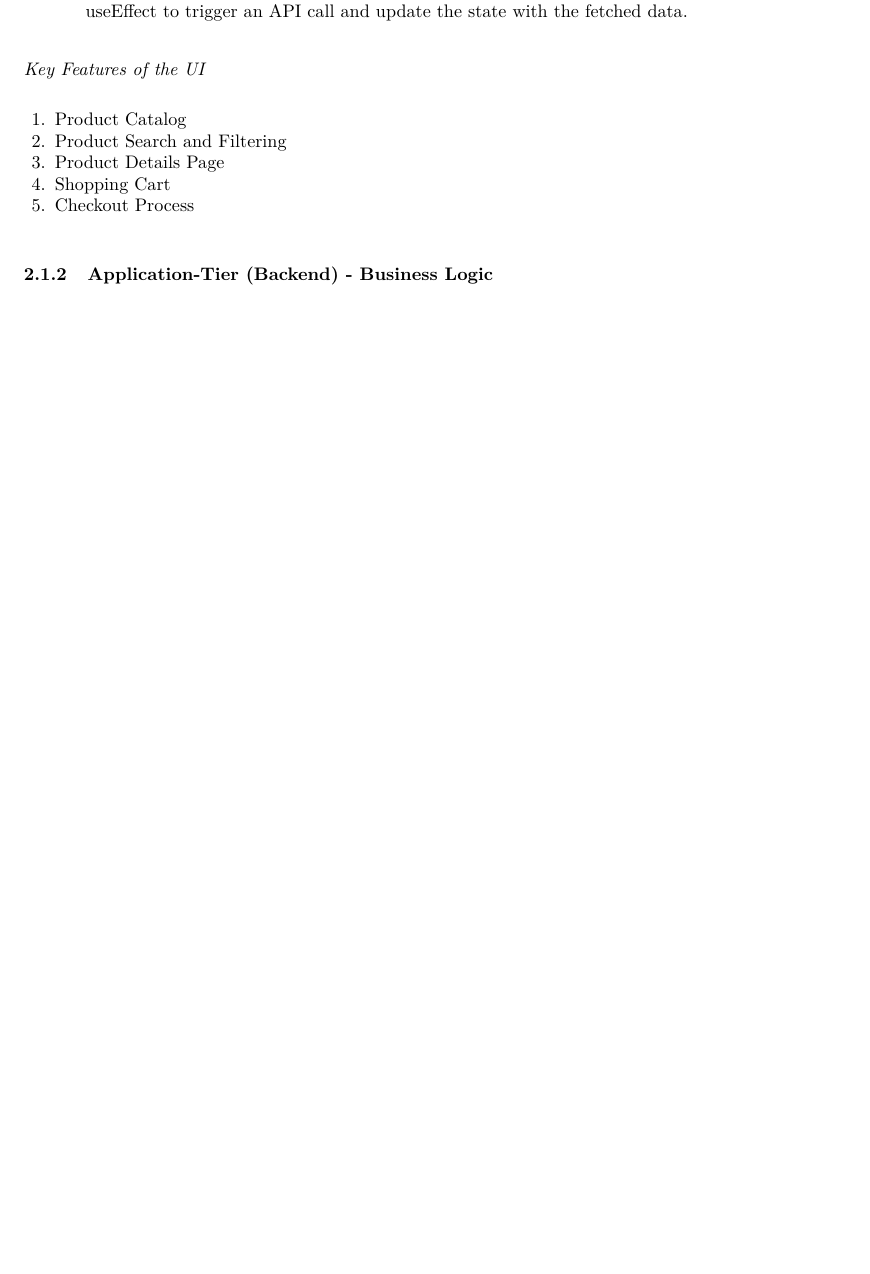
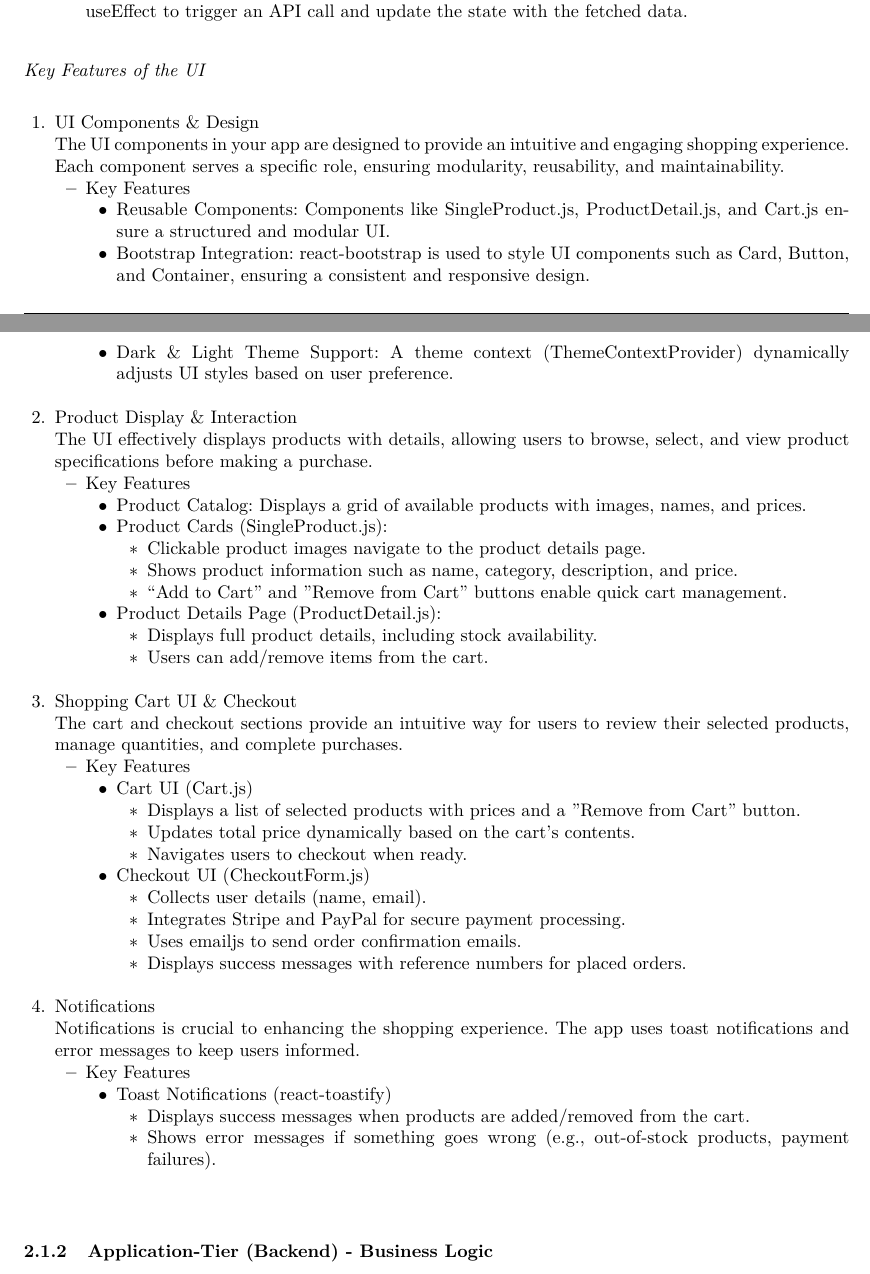
Before and after one commit to Helly2010/Cloud-Computing-Project, a LaTeX paper (documentation/final_report/milestone3/milestone_3.tex): part of page 2 of 6 before the commit and two parts of pages 2 and 3 of 7 after it, the two joined at a grey line, cut so that both start at the same text, the shorter picture padded with empty space. Compiled offline with pdfLaTeX.

Commit message:
Presentation Layer - UI added

```diff
--- a/documentation/final_report/milestone3/milestone_3.tex
+++ b/documentation/final_report/milestone3/milestone_3.tex
@@ -210,12 +209,73 @@ Detailed description of the three-tier structure with CSP service mapping
 \end{enumerate}
 \paragraph{Key Features of the UI}
     \begin{enumerate}
-        \item Product Catalog
-        \item Product Search and Filtering
-        \item Product Details Page
-        \item Shopping Cart
-        \item Checkout Process
+        \item UI Components \& Design \\
+        The UI components in your app are designed to provide an intuitive and engaging shopping experience. Each component serves a specific role, ensuring modularity, reusability, and maintainability.
+        \begin{itemize}
+            \item Key Features
+            \begin{itemize}
+                \item Reusable Components: Components like SingleProduct.js, ProductDetail.js, and Cart.js ensure a structured and modular UI.
+                \item Bootstrap Integration: react-bootstrap is used to style UI components such as Card, Button, and Container, ensuring a consistent and responsive design.
+                \item Dark \& Light Theme Support: A theme context (ThemeContextProvider) dynamically adjusts UI styles based on user preference.\\
+            \end{itemize}
+        \end{itemize}
+
+        \item Product Display \& Interaction \\
+        The UI effectively displays products with details, allowing users to browse, select, and view product specifications before making a purchase.
+            \begin{itemize}
+                \item Key Features
+                \begin{itemize}
+                    \item Product Catalog: Displays a grid of available products with images, names, and prices.
+                    \item Product Cards (SingleProduct.js):
+                    \begin{itemize}
+                        \item Clickable product images navigate to the product details page.
+                        \item Shows product information such as name, category, description, and price.
+                        \item ``Add to Cart'' and ''Remove from Cart'' buttons enable quick cart management.
+                    \end{itemize}
+                    \item Product Details Page (ProductDetail.js):
+                    \begin{itemize}
+                        \item Displays full product details, including stock availability.
+                        \item Users can add/remove items from the cart.\\
+
+                    \end{itemize}
+                \end{itemize}
+            \end{itemize}
+
+        \item Shopping Cart UI \& Checkout\\
+        The cart and checkout sections provide an intuitive way for users to review their selected products, manage quantities, and complete purchases.
+            \begin{itemize}
+                \item Key Features
+                \begin{itemize}
+                    \item Cart UI (Cart.js)
+                    \begin{itemize}
+                        \item Displays a list of selected products with prices and a ''Remove from Cart'' button.
+                        \item Updates total price dynamically based on the cart's contents.
+                        \item Navigates users to checkout when ready.
+                    \end{itemize}
+                    \item Checkout UI (CheckoutForm.js)
+                    \begin{itemize}
+                        \item Collects user details (name, email).
+                        \item Integrates Stripe and PayPal for secure payment processing.
+                        \item Uses emailjs to send order confirmation emails.
+                        \item Displays success messages with reference numbers for placed orders.\\
+                    \end{itemize}
+                \end{itemize}
+            \end{itemize}
+
+        \item Notifications\\
+        Notifications is crucial to enhancing the shopping experience. The app uses toast notifications and error messages to keep users informed.
+            \begin{itemize}
+                \item Key Features
+                \begin{itemize}
+                    \item Toast Notifications (react-toastify)
+                    \begin{itemize}
+                        \item Displays success messages when products are added/removed from the cart.
+                        \item Shows error messages if something goes wrong (e.g., out-of-stock products, payment failures).\\
+                    \end{itemize}
+                \end{itemize}
+            \end{itemize}
     \end{enumerate}
+
 \subsubsection{Application-Tier (Backend) - Business Logic}
 \paragraph{Technology Stack}
 \paragraph{Product Management}
```
Also changed, not shown: documentation/final_report/milestone3/milestone_3.pdf, documentation/final_report/milestone3/milestone_3.tex (5 more changed lines).
